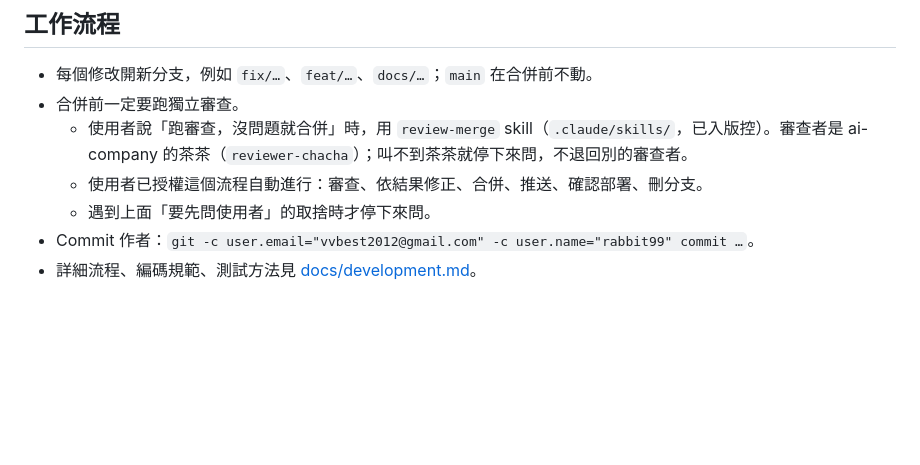
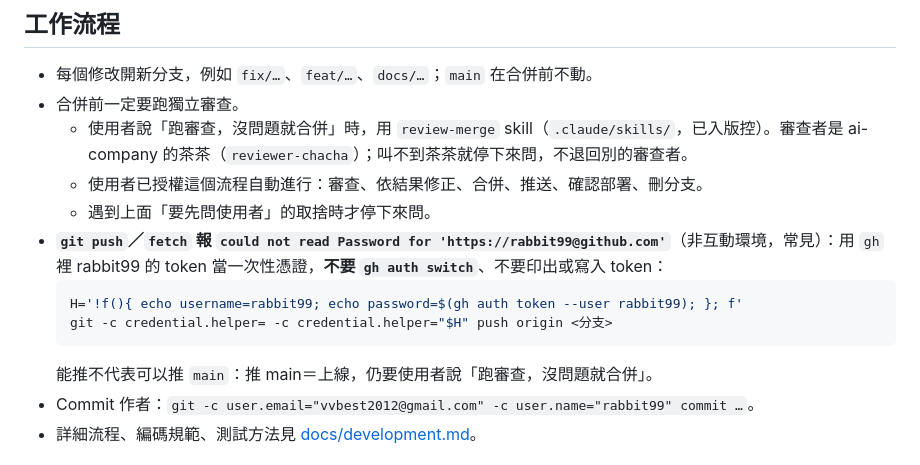
Before and after one commit to rabbit99/grind-log, a Markdown page: CLAUDE.md, the part around the change. GitHub-like rendering; blank space fills up the shorter version.

Commit message:
文件：補 git push／fetch 被認證擋住時的標準解法（gh token 一次性憑證）
CLAUDE.md 與 review-merge skill 都加；推 main 的授權條件不變。

Co-Authored-By: Claude Sonnet 5.5 <noreply@anthropic.com>

````diff
--- a/CLAUDE.md
+++ b/CLAUDE.md
@@ -51,6 +51,12 @@ Grind Log 練功記錄：記錄練功時段，把「每時段獲得幾 %」換
   - 使用者說「跑審查，沒問題就合併」時，用 `review-merge` skill（`.claude/skills/`，已入版控）。審查者是 ai-company 的茶茶（`reviewer-chacha`）；叫不到茶茶就停下來問，不退回別的審查者。
   - 使用者已授權這個流程自動進行：審查、依結果修正、合併、推送、確認部署、刪分支。
   - 遇到上面「要先問使用者」的取捨時才停下來問。
+- **`git push`／`fetch` 報 `could not read Password for 'https://rabbit99@github.com'`**（非互動環境，常見）：用 `gh` 裡 rabbit99 的 token 當一次性憑證，**不要 `gh auth switch`**、不要印出或寫入 token：
+  ```bash
+  H='!f(){ echo username=rabbit99; echo password=$(gh auth token --user rabbit99); }; f'
+  git -c credential.helper= -c credential.helper="$H" push origin <分支>
+  ```
+  能推不代表可以推 `main`：推 main＝上線，仍要使用者說「跑審查，沒問題就合併」。
 - Commit 作者：`git -c user.email="vvbest2012@gmail.com" -c user.name="rabbit99" commit …`。
 - 詳細流程、編碼規範、測試方法見 [docs/development.md](docs/development.md)。
 
````
Also changed, not shown: 1 other file.
